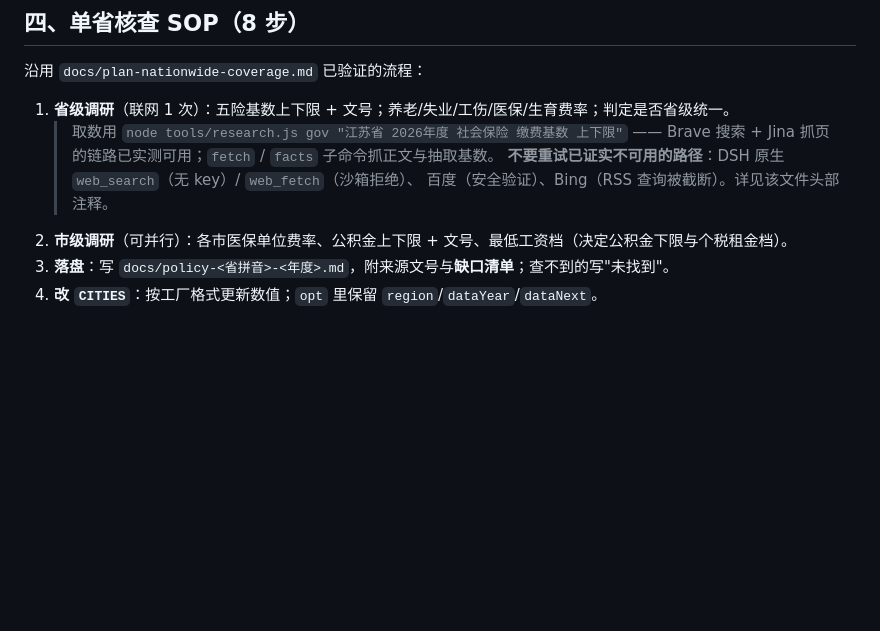
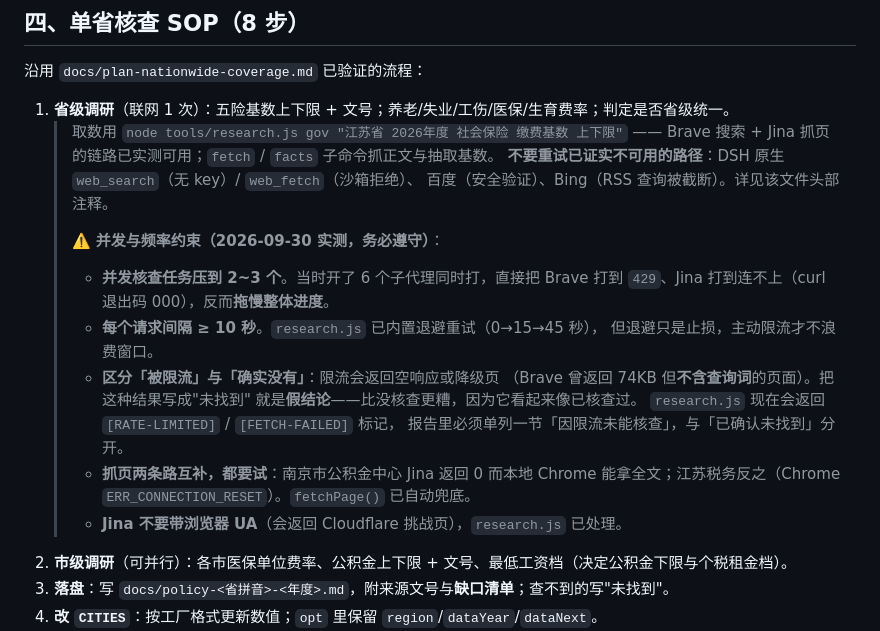
Before and after one commit to weante/city-salary, a Markdown page: docs/maintenance-calendar.md, the part around the change. GitHub-like rendering; blank space fills up the shorter version.

Commit message:
docs: 记录联网核查的并发与频率约束（本轮实测教训）
6 个核查子代理并发猛打 Brave 与 Jina，触发 IP 级限流：
  search.brave.com/search  -> 429 / 降级页（74KB 但不含查询词）
  r.jina.ai                -> 000（连不上）
  example.com / api.github -> 200（网络本身正常）

比'跑不动'更严重的是：限流返回的空结果会被误判成'查不到'，产出**假的未找到结论**。
已把这条写进 maintenance-calendar 的核查 SOP，要求：
  · 并发压到 2~3 个，请求间隔 >=10 秒
  · 报告里'因限流未能核查'与'已确认未找到'必须分开列
  · 抓页两条路（Jina / 本地 Chrome）互补，都要试

这样下一次年度核查不会重犯。

```diff
--- a/docs/maintenance-calendar.md
+++ b/docs/maintenance-calendar.md
@@ -51,6 +51,21 @@
    > Brave 搜索 + Jina 抓页的链路已实测可用；`fetch` / `facts` 子命令抓正文与抽取基数。
    > **不要重试已证实不可用的路径**：DSH 原生 `web_search`（无 key）/ `web_fetch`（沙箱拒绝）、
    > 百度（安全验证）、Bing（RSS 查询被截断）。详见该文件头部注释。
+   >
+   > ⚠️ **并发与频率约束（2026-09-30 实测，务必遵守）**：
+   > - **并发核查任务压到 2~3 个**。当时开了 6 个子代理同时打，直接把 Brave 打到
+   >   `429`、Jina 打到连不上（curl 退出码 000），反而**拖慢整体进度**。
+   > - **每个请求间隔 ≥ 10 秒**。`research.js` 已内置退避重试（0→15→45 秒），
+   >   但退避只是止损，主动限流才不浪费窗口。
+   > - **区分「被限流」与「确实没有」**：限流会返回空响应或降级页
+   >   （Brave 曾返回 74KB 但**不含查询词**的页面）。把这种结果写成"未找到"
+   >   就是**假结论**——比没核查更糟，因为它看起来像已核查过。
+   >   `research.js` 现在会返回 `[RATE-LIMITED]` / `[FETCH-FAILED]` 标记，
+   >   报告里必须单列一节「因限流未能核查」，与「已确认未找到」分开。
+   > - **抓页两条路互补，都要试**：南京市公积金中心 Jina 返回 0 而本地 Chrome
+   >   能拿全文；江苏税务反之（Chrome `ERR_CONNECTION_RESET`）。`fetchPage()`
+   >   已自动兜底。
+   > - **Jina 不要带浏览器 UA**（会返回 Cloudflare 挑战页），`research.js` 已处理。
 2. **市级调研**（可并行）：各市医保单位费率、公积金上下限 + 文号、最低工资档（决定公积金下限与个税租金档）。
 3. **落盘**：写 `docs/policy-<省拼音>-<年度>.md`，附来源文号与**缺口清单**；查不到的写"未找到"。
 4. **改 `CITIES`**：按工厂格式更新数值；`opt` 里保留 `region`/`dataYear`/`dataNext`。
```
